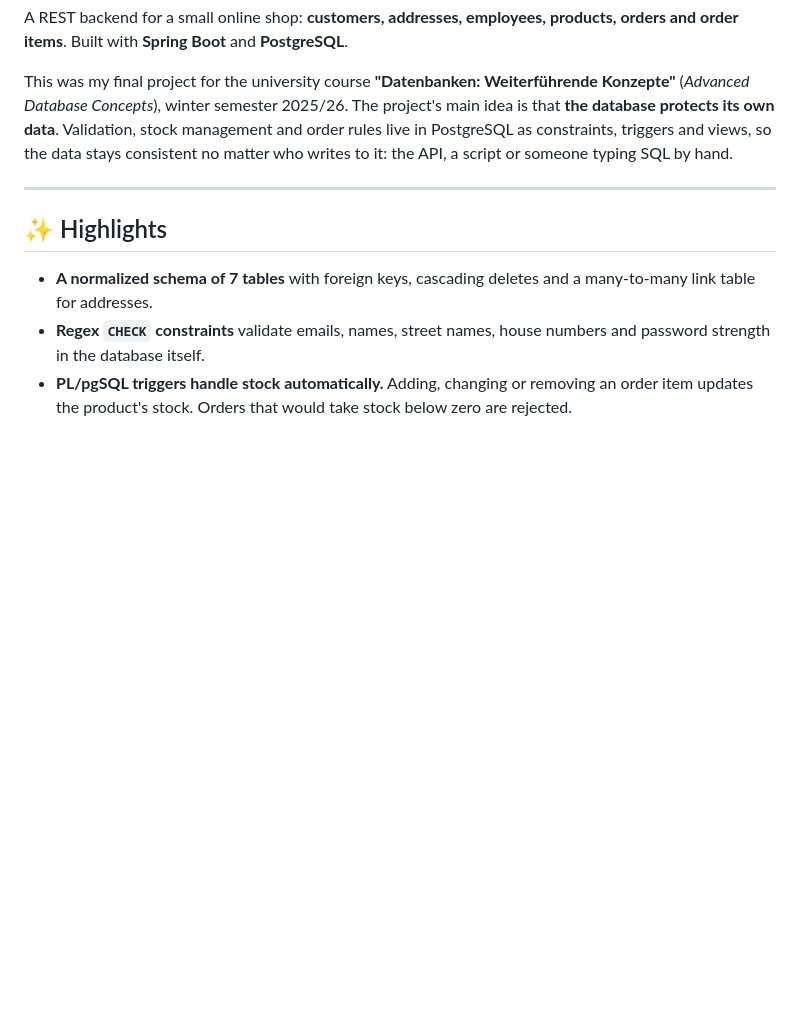
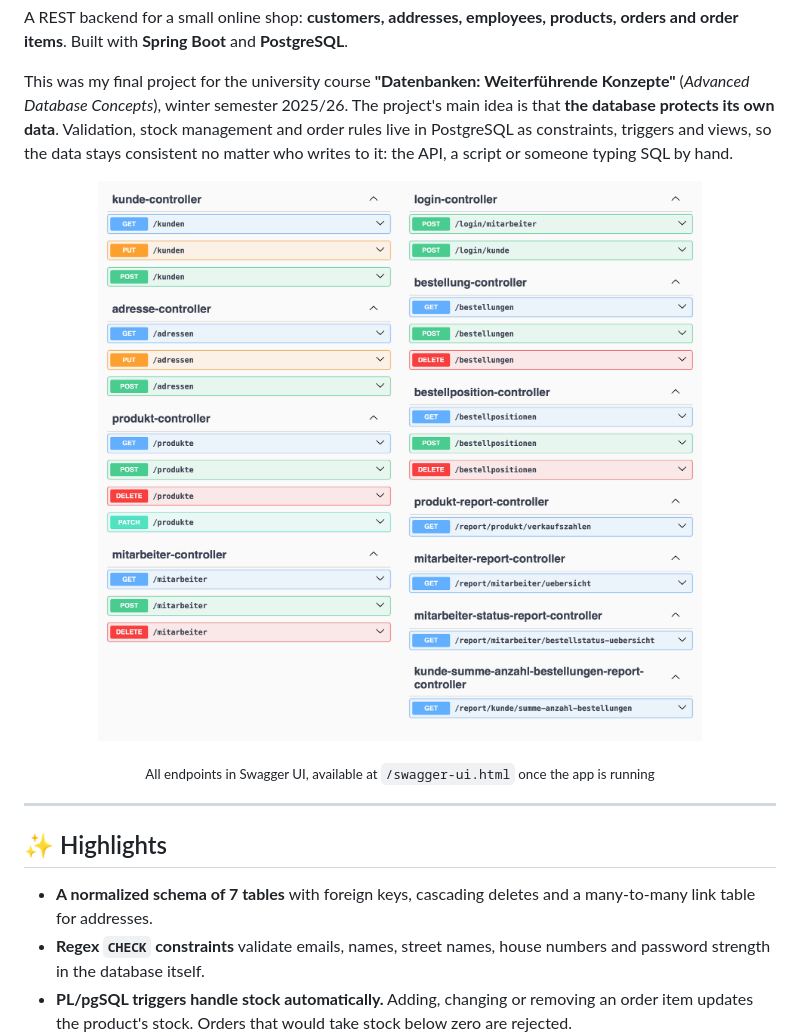
Before and after one commit to Yusufb7841/spring-postgres-shop-api, a Markdown page: README.md, the part around the change. Rendered like a GitHub page; pictures changed too: docs/swagger-ui.png (added); blank space fills up the shorter version.

Commit message:
Add Swagger UI screenshot to README

```diff
--- a/README.md
+++ b/README.md
@@ -9,6 +9,11 @@
 A REST backend for a small online shop: **customers, addresses, employees, products, orders and order items**. Built with **Spring Boot** and **PostgreSQL**.
 
 This was my final project for the university course **"Datenbanken: Weiterführende Konzepte"** (*Advanced Database Concepts*), winter semester 2025/26. The project's main idea is that **the database protects its own data**. Validation, stock management and order rules live in PostgreSQL as constraints, triggers and views, so the data stays consistent no matter who writes to it: the API, a script or someone typing SQL by hand.
+
+<p align="center">
+  <img src="docs/swagger-ui.png" alt="Swagger UI listing all REST endpoints of the API, grouped by controller" width="900">
+</p>
+<p align="center"><sub>All endpoints in Swagger UI, available at <code>/swagger-ui.html</code> once the app is running</sub></p>
 
 ---
 
```
